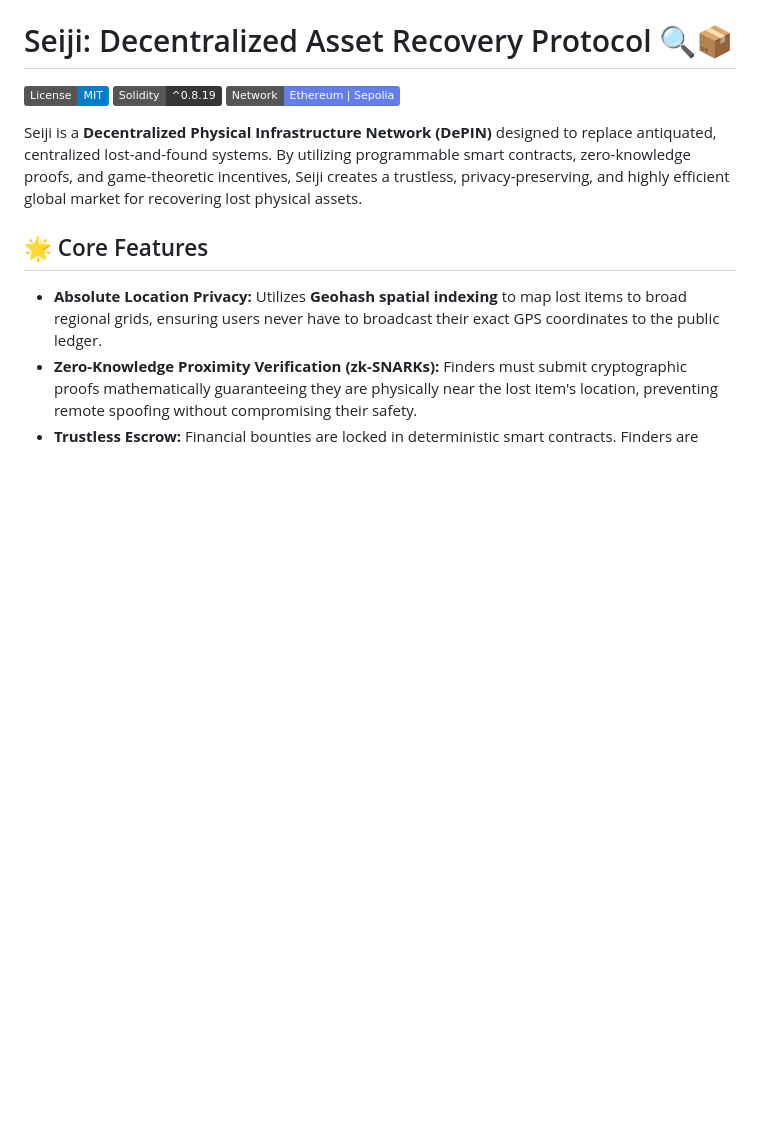
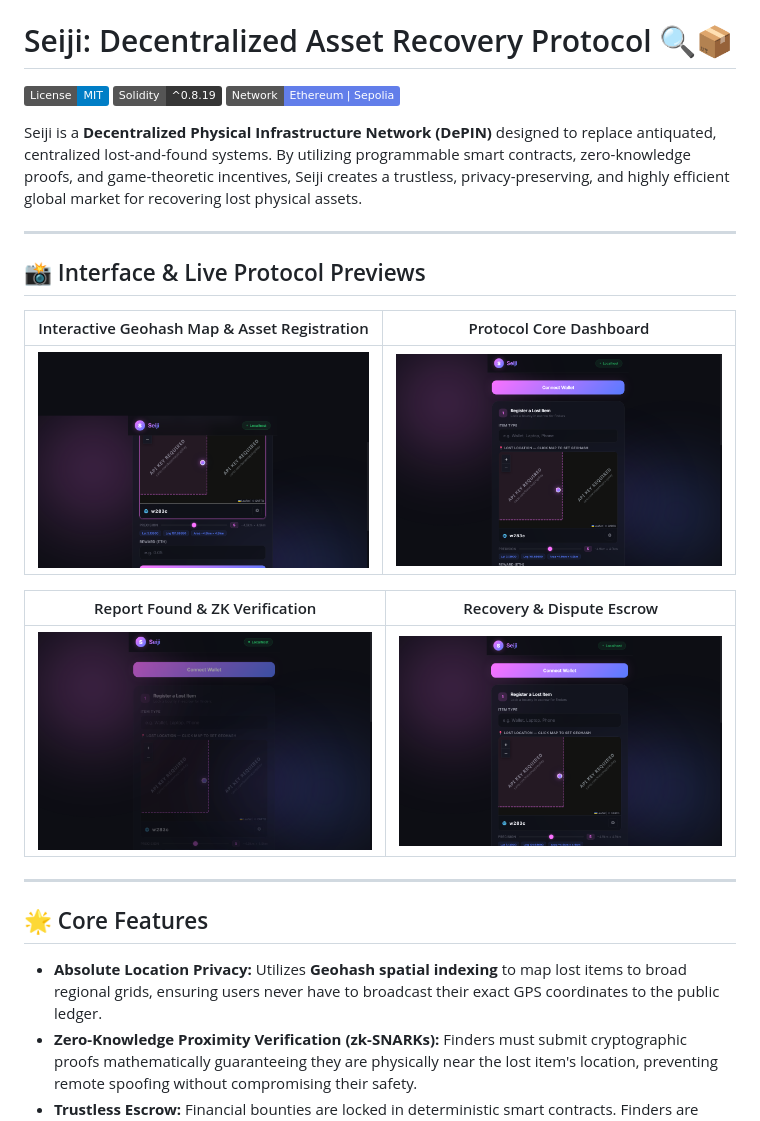
Before and after one commit to RikoHalim/Seiji-Decentralized-Lost-and-Found-Protocol, a Markdown page: README.md, the part around the change. Drawn GitHub-style; pictures changed too: screenshots/01_protocol_hero.png (added), screenshots/02_geohash_map_picker.png (added), screenshots/03_report_found_escrow.png (added); badges without logos; blank space fills up the shorter version.

Commit message:
Add high-resolution dApp interface screenshots and enhanced Geohash map

```diff
--- a/README.md
+++ b/README.md
@@ -5,6 +5,20 @@
 ![Network](https://img.shields.io/badge/Network-Ethereum%20%7C%20Sepolia-627EEA?logo=ethereum)
 
 Seiji is a **Decentralized Physical Infrastructure Network (DePIN)** designed to replace antiquated, centralized lost-and-found systems. By utilizing programmable smart contracts, zero-knowledge proofs, and game-theoretic incentives, Seiji creates a trustless, privacy-preserving, and highly efficient global market for recovering lost physical assets.
+
+---
+
+## 📸 Interface & Live Protocol Previews
+
+| Interactive Geohash Map & Asset Registration | Protocol Core Dashboard |
+|:---:|:---:|
+| ![Geohash Map Picker](screenshots/02_geohash_map_picker.png) | ![Protocol Core Hero](screenshots/01_protocol_hero.png) |
+
+| Report Found & ZK Verification | Recovery & Dispute Escrow |
+|:---:|:---:|
+| ![Report Found Escrow](screenshots/03_report_found_escrow.png) | ![Dispute Management](screenshots/04_recovery_dispute_management.png) |
+
+---
 
 ## 🌟 Core Features
 
```
Also changed, not shown: 1 other file.
